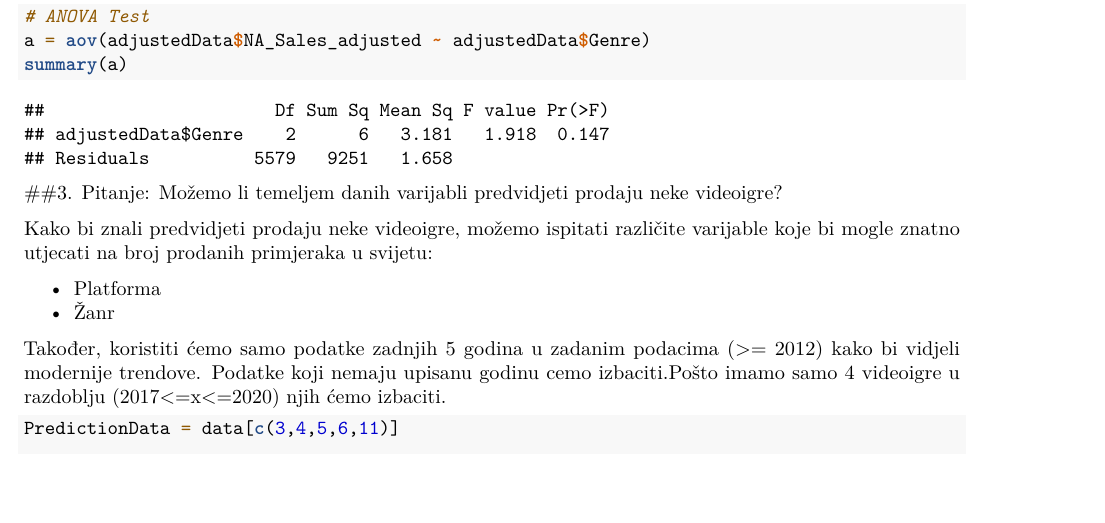
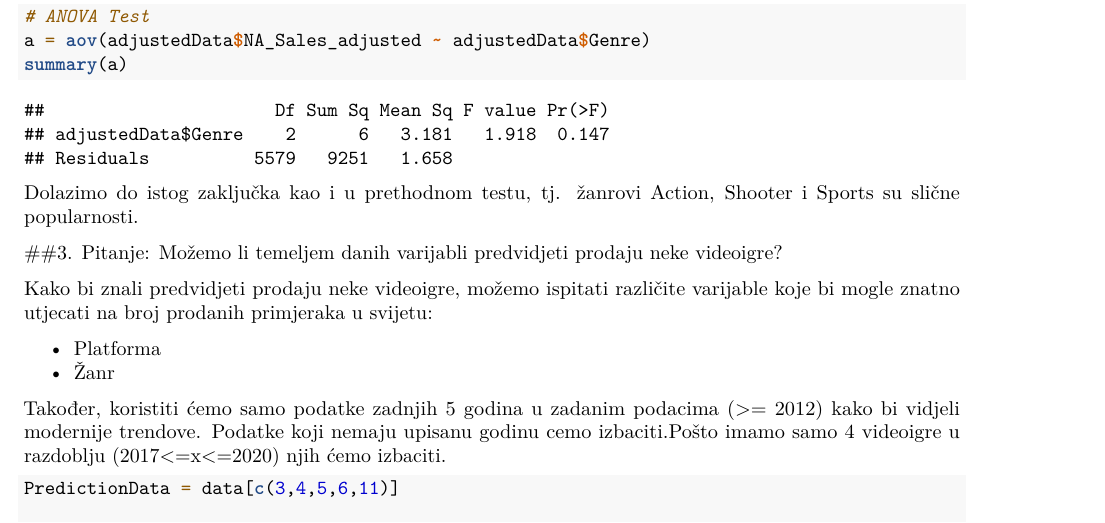
Before and after one commit to FranjoMindek/SAPproject, an R Markdown document (Test.Rmd): part of page 47 of 53, cut so that both start at the same text, the shorter picture padded with empty space. Rendered offline with R 4.5, knitr and Pandoc, then LaTeX, with nearby package versions.

Commit message:
Updateano 2. pitanje

````diff
--- a/Test.Rmd
+++ b/Test.Rmd
@@ -377,6 +377,7 @@ a = aov(adjustedData$NA_Sales_adjusted ~ adjustedData$Genre)
 summary(a)
 
 ```
+Dolazimo do istog zaključka kao i u prethodnom testu, tj. žanrovi Action, Shooter i Sports su slične popularnosti.
 
 ##3. Pitanje: Možemo li temeljem danih varijabli predvidjeti prodaju neke videoigre?
 
````
